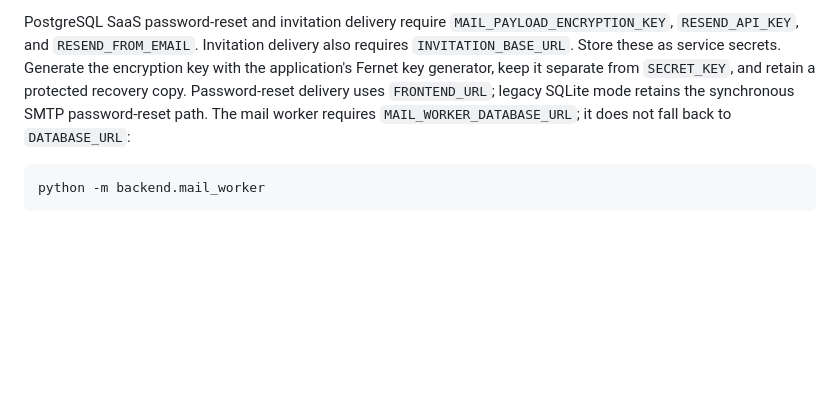
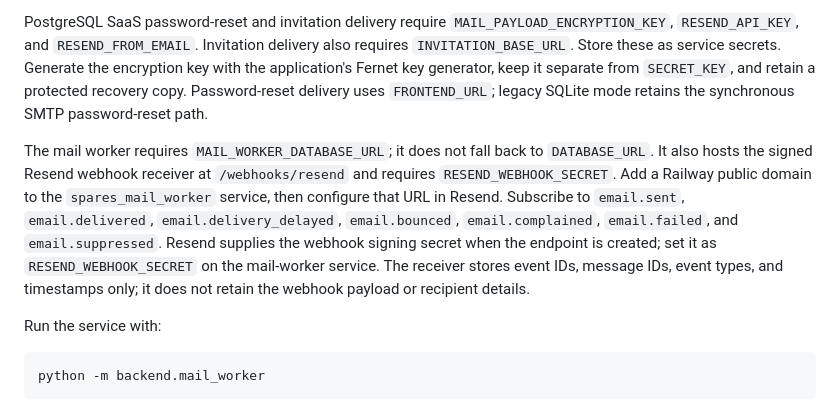
Before and after one commit to atonui/spares_inventory, a Markdown page: docs/environment.md, the part around the change. Rendered like a GitHub page; blank space fills up the shorter version.

Commit message:
Document Resend webhook worker configuration

````diff
--- a/docs/environment.md
+++ b/docs/environment.md
@@ -42,8 +42,20 @@ Invitation delivery also requires `INVITATION_BASE_URL`. Store these as service
 secrets. Generate the encryption key with the application's Fernet key
 generator, keep it separate from `SECRET_KEY`, and retain a protected recovery
 copy. Password-reset delivery uses `FRONTEND_URL`; legacy SQLite mode retains
-the synchronous SMTP password-reset path. The mail worker requires
-`MAIL_WORKER_DATABASE_URL`; it does not fall back to `DATABASE_URL`:
+the synchronous SMTP password-reset path.
+
+The mail worker requires `MAIL_WORKER_DATABASE_URL`; it does not fall back to
+`DATABASE_URL`. It also hosts the signed Resend webhook receiver at
+`/webhooks/resend` and requires `RESEND_WEBHOOK_SECRET`. Add a Railway public
+domain to the `spares_mail_worker` service, then configure that URL in Resend.
+Subscribe to `email.sent`, `email.delivered`, `email.delivery_delayed`,
+`email.bounced`, `email.complained`, `email.failed`, and
+`email.suppressed`. Resend supplies the webhook signing secret when the
+endpoint is created; set it as `RESEND_WEBHOOK_SECRET` on the mail-worker
+service. The receiver stores event IDs, message IDs, event types, and timestamps
+only; it does not retain the webhook payload or recipient details.
+
+Run the service with:
 
 ```bash
 python -m backend.mail_worker
````
